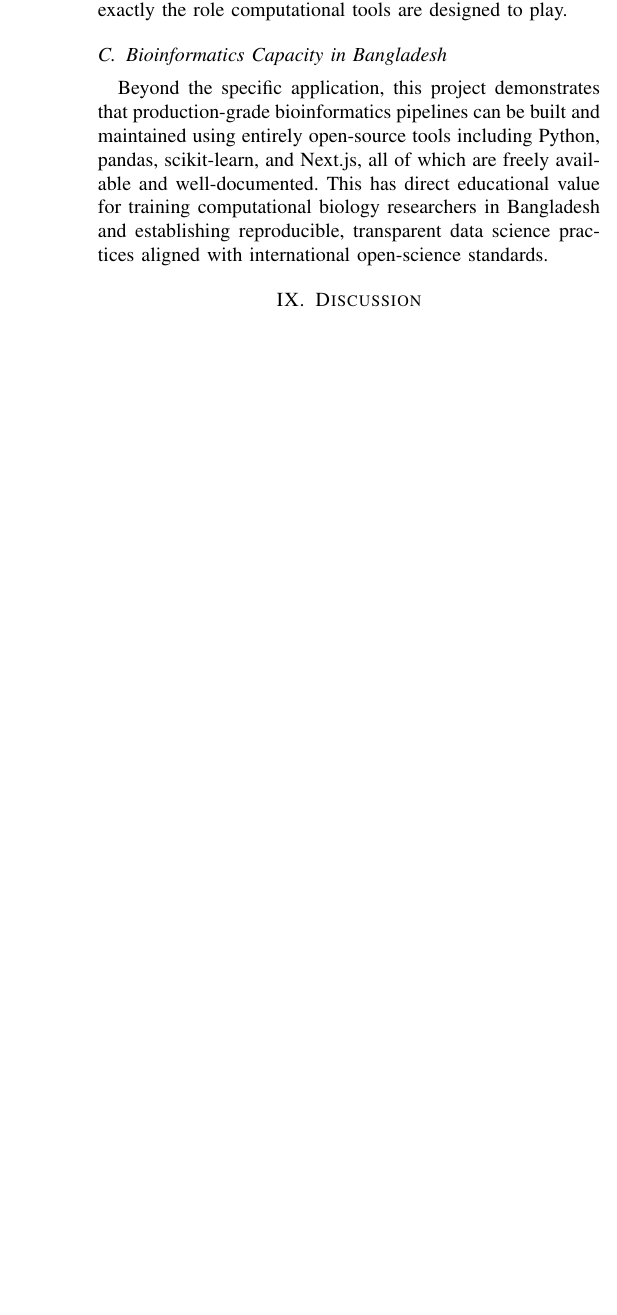
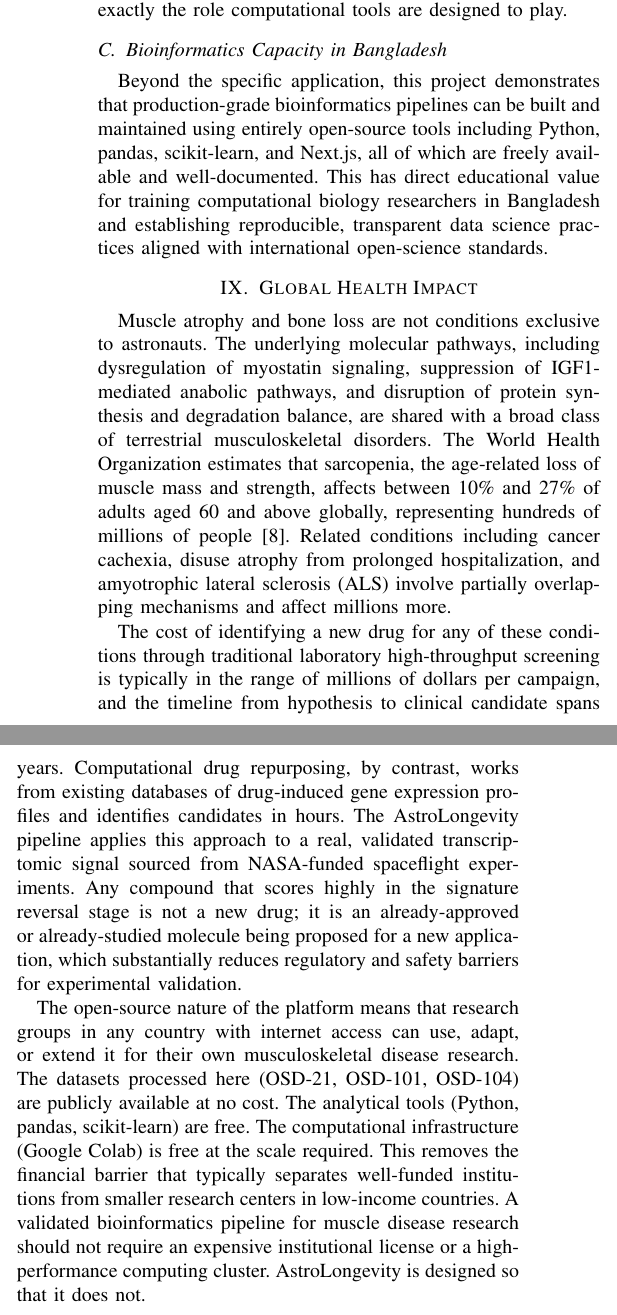
Before and after one commit to labonysur-cloud/AstroLongevity, a LaTeX paper (docs/AstroLongevity_Research_Paper.tex): part of one column of page 5 of 6 before the commit and two parts of the columns of page 5 of 6 after it, the two joined at a grey line, cut so that both start at the same text, the shorter picture padded with empty space. Compiled offline with pdfLaTeX.

Commit message:
Add global health impact and space exploration impact sections to research paper

```diff
--- a/docs/AstroLongevity_Research_Paper.tex
+++ b/docs/AstroLongevity_Research_Paper.tex
@@ -250,6 +250,25 @@ The AstroLongevity pipeline, by contrast, operates entirely on freely available
 \subsection{Bioinformatics Capacity in Bangladesh}
 Beyond the specific application, this project demonstrates that production-grade bioinformatics pipelines can be built and maintained using entirely open-source tools including Python, pandas, scikit-learn, and Next.js, all of which are freely available and well-documented. This has direct educational value for training computational biology researchers in Bangladesh and establishing reproducible, transparent data science practices aligned with international open-science standards.
 
+
+\section{Global Health Impact}
+
+Muscle atrophy and bone loss are not conditions exclusive to astronauts. The underlying molecular pathways, including dysregulation of myostatin signaling, suppression of IGF1-mediated anabolic pathways, and disruption of protein synthesis and degradation balance, are shared with a broad class of terrestrial musculoskeletal disorders. The World Health Organization estimates that sarcopenia, the age-related loss of muscle mass and strength, affects between 10\% and 27\% of adults aged 60 and above globally, representing hundreds of millions of people \cite{lloyd2023}. Related conditions including cancer cachexia, disuse atrophy from prolonged hospitalization, and amyotrophic lateral sclerosis (ALS) involve partially overlapping mechanisms and affect millions more.
+
+The cost of identifying a new drug for any of these conditions through traditional laboratory high-throughput screening is typically in the range of millions of dollars per campaign, and the timeline from hypothesis to clinical candidate spans years. Computational drug repurposing, by contrast, works from existing databases of drug-induced gene expression profiles and identifies candidates in hours. The AstroLongevity pipeline applies this approach to a real, validated transcriptomic signal sourced from NASA-funded spaceflight experiments. Any compound that scores highly in the signature reversal stage is not a new drug; it is an already-approved or already-studied molecule being proposed for a new application, which substantially reduces regulatory and safety barriers for experimental validation.
+
+The open-source nature of the platform means that research groups in any country with internet access can use, adapt, or extend it for their own musculoskeletal disease research. The datasets processed here (OSD-21, OSD-101, OSD-104) are publicly available at no cost. The analytical tools (Python, pandas, scikit-learn) are free. The computational infrastructure (Google Colab) is free at the scale required. This removes the financial barrier that typically separates well-funded institutions from smaller research centers in low-income countries. A validated bioinformatics pipeline for muscle disease research should not require an expensive institutional license or a high-performance computing cluster. AstroLongevity is designed so that it does not.
+
+\section{Impact on Space Exploration Programs}
+
+Solving the muscle and bone atrophy problem is not optional for future human space exploration. It is a prerequisite. NASA's Artemis program is working toward returning humans to the lunar surface and establishing a sustained presence there through the Lunar Gateway station. Mission durations on the Gateway are planned to range from 30 days to several months in a near-rectilinear halo orbit, a microgravity environment where current exercise countermeasures cannot be guaranteed to prevent degradation at acceptable rates. Beyond the Moon, NASA and international partners are planning crewed Mars missions with transit times of approximately seven months each way and surface operations of up to 18 months, placing total mission duration near three years. At the documented bone loss rate of 1\% per month, an astronaut completing such a mission without effective countermeasures would lose approximately 30\% of weight-bearing bone density.
+
+The CIPHER study currently under way on the ISS is directly measuring psychological and physiological changes including bone and muscle loss across missions of different durations, with the explicit goal of extrapolating findings to multi-year missions \cite{lloyd2023}. AstroLongevity's analysis of OSD-101 and OSD-104, which are themselves data products from ISS rodent research missions, directly supports this research program. By identifying the gene expression signature of spaceflight atrophy across multiple independent missions and mapping it to candidate pharmacological countermeasures, this platform contributes a computational layer to the experimental work being done aboard the station.
+
+Commercial spaceflight is also relevant. SpaceX's Starship vehicle is designed for long-duration missions with larger crew sizes than current ISS operations. Private space stations planned by companies including Axiom Space and Blue Origin will house crew members for extended periods. None of these programs are immune to the musculoskeletal risks of microgravity. Computational tools that help identify viable pharmacological countermeasures from existing approved drugs are directly useful to any organization planning human spaceflight, not only to NASA.
+
+The platform also contributes to the open science infrastructure that NASA GeneLab has built. By demonstrating a reproducible, validated analysis workflow that runs on public data and free tools, AstroLongevity establishes a template that other researchers can follow to analyze the growing library of OSDR datasets as new spaceflight experiments are completed and published. This multiplies the scientific value of every future ISS or deep-space biology experiment that deposits its data in the OSDR.
+
 \section{Discussion}
 
 The PCA results establish that the transcriptomic response to spaceflight in OSD-104 is biologically coherent and reproducible across six independent animals. The 21.9\% variance explained by PC1 is substantial for a dataset of this complexity and is consistent with the tissue chip findings of Parafati et al. \cite{parafati2023}, who also observed strong cell-autonomous transcriptomic shifts in human muscle exposed to spaceflight conditions.
```
